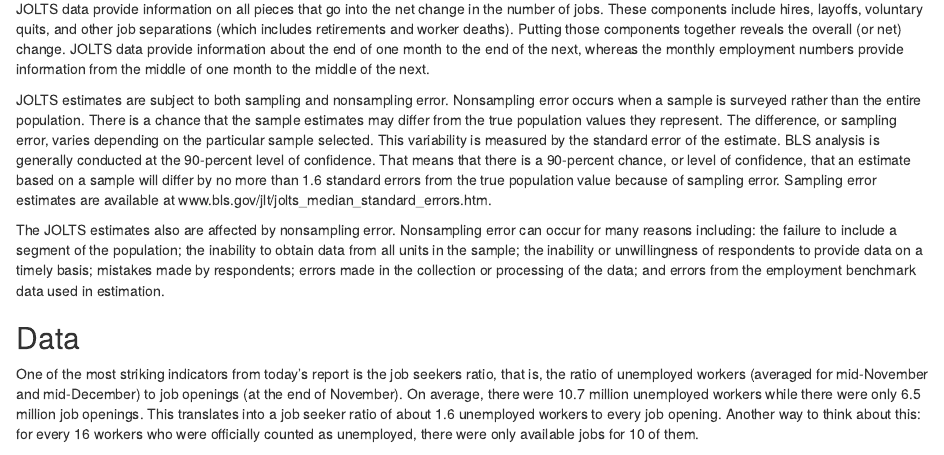
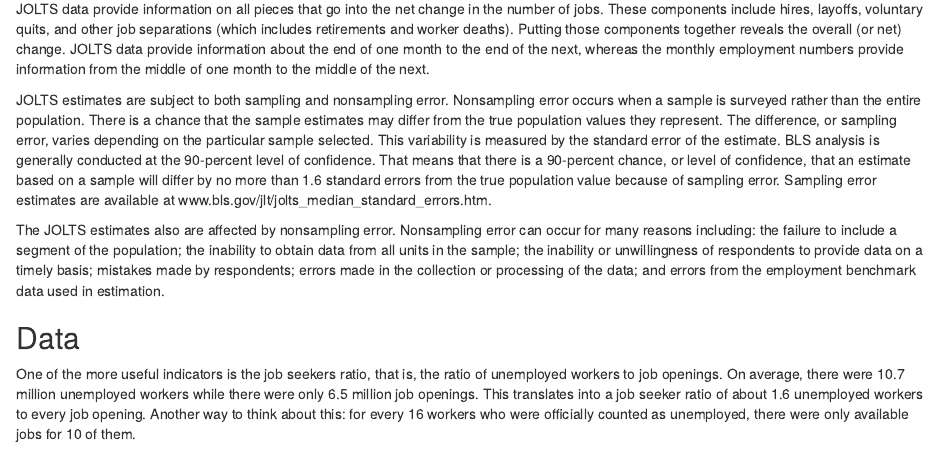
Before and after one commit to atrevidoantonio/jolts-forecasting, an R Markdown document (JOLTS.rmd): the page in a window 1100 px wide, from 320 px down. Rendered offline with R 4.5, knitr and Pandoc, with nearby package versions; some code elsewhere in the file could not run offline.

Commit message:
updated markdown

````diff
--- a/JOLTS.rmd
+++ b/JOLTS.rmd
@@ -92,7 +92,7 @@ The JOLTS estimates also are affected by nonsampling error. Nonsampling error ca
 
 ## Data
 
-One of the most striking indicators from today's report is the job seekers ratio, that is, the ratio of unemployed workers (averaged for mid-November and mid-December) to job openings (at the end of November). On average, there were 10.7 million unemployed workers while there were only 6.5 million job openings. This translates into a job seeker ratio of about 1.6 unemployed workers to every job opening. Another way to think about this: for every 16 workers who were officially counted as unemployed, there were only available jobs for 10 of them.
+One of the more useful indicators is the job seekers ratio, that is, the ratio of unemployed workers to job openings. On average, there were 10.7 million unemployed workers while there were only 6.5 million job openings. This translates into a job seeker ratio of about 1.6 unemployed workers to every job opening. Another way to think about this: for every 16 workers who were officially counted as unemployed, there were only available jobs for 10 of them.
 
 ```{r dpi = 600,fig.align="center", echo=FALSE, warning = FALSE, message=FALSE}
 df %>%
````
